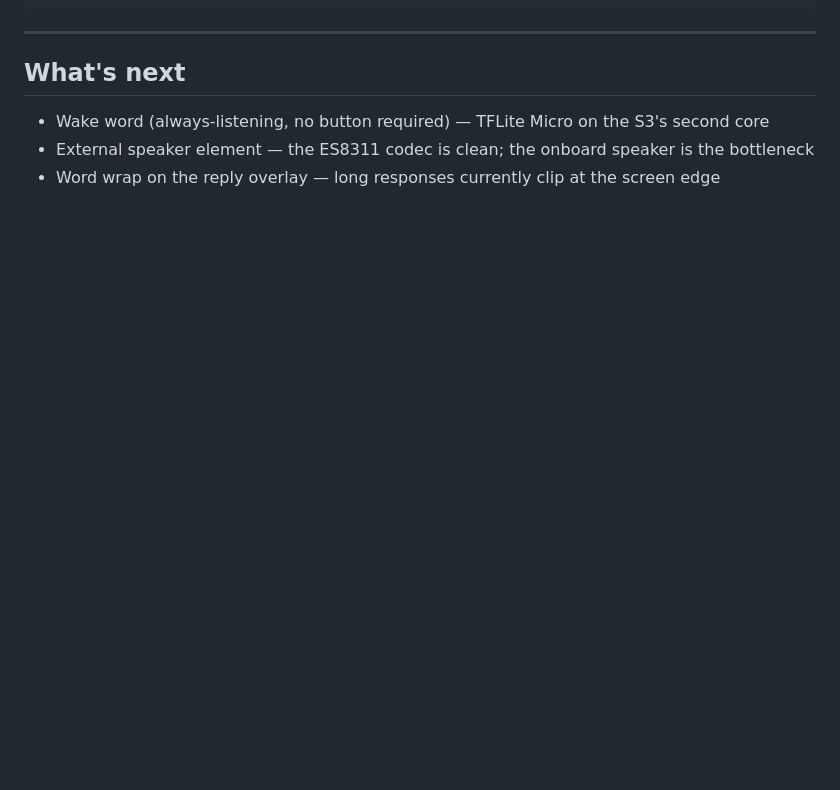
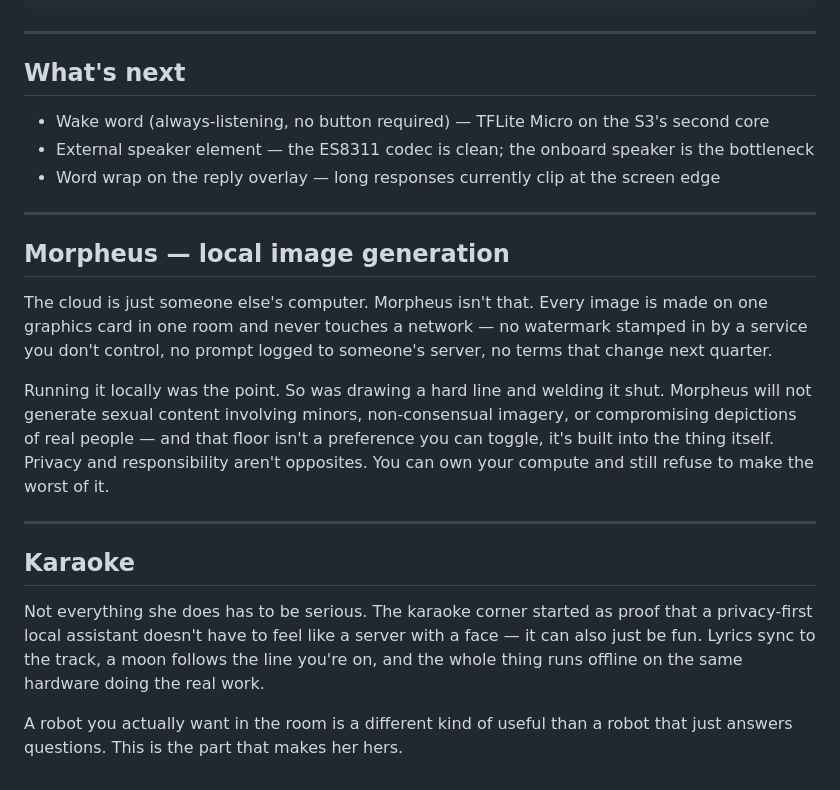
Before and after one commit to Astroson111/ph3b3, a Markdown page: HACKSTER_UPDATE.md, the part around the change. Rendered like a GitHub page; blank space fills up the shorter version.

```diff
--- a/HACKSTER_UPDATE.md
+++ b/HACKSTER_UPDATE.md
@@ -111,3 +111,19 @@ int pickBestNetwork(const String ssids[], int netCount) {
 - Wake word (always-listening, no button required) — TFLite Micro on the S3's second core
 - External speaker element — the ES8311 codec is clean; the onboard speaker is the bottleneck
 - Word wrap on the reply overlay — long responses currently clip at the screen edge
+
+---
+
+## Morpheus — local image generation
+
+The cloud is just someone else's computer. Morpheus isn't that. Every image is made on one graphics card in one room and never touches a network — no watermark stamped in by a service you don't control, no prompt logged to someone's server, no terms that change next quarter.
+
+Running it locally was the point. So was drawing a hard line and welding it shut. Morpheus will not generate sexual content involving minors, non-consensual imagery, or compromising depictions of real people — and that floor isn't a preference you can toggle, it's built into the thing itself. Privacy and responsibility aren't opposites. You can own your compute and still refuse to make the worst of it.
+
+---
+
+## Karaoke
+
+Not everything she does has to be serious. The karaoke corner started as proof that a privacy-first local assistant doesn't have to feel like a server with a face — it can also just be fun. Lyrics sync to the track, a moon follows the line you're on, and the whole thing runs offline on the same hardware doing the real work.
+
+A robot you actually want in the room is a different kind of useful than a robot that just answers questions. This is the part that makes her hers.
```
Also changed, not shown: README.md (+16 -0 lines).
